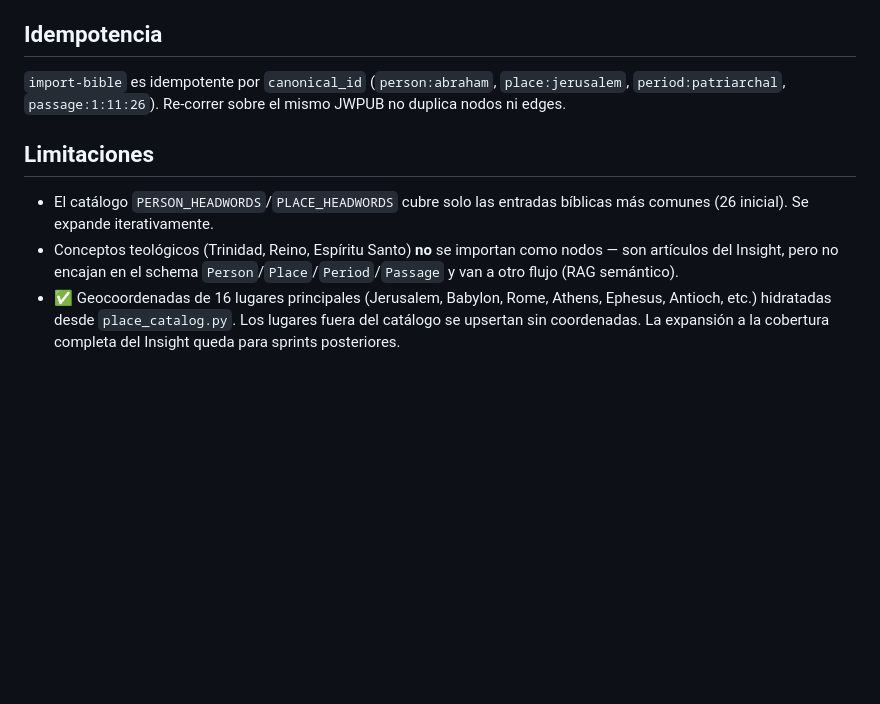
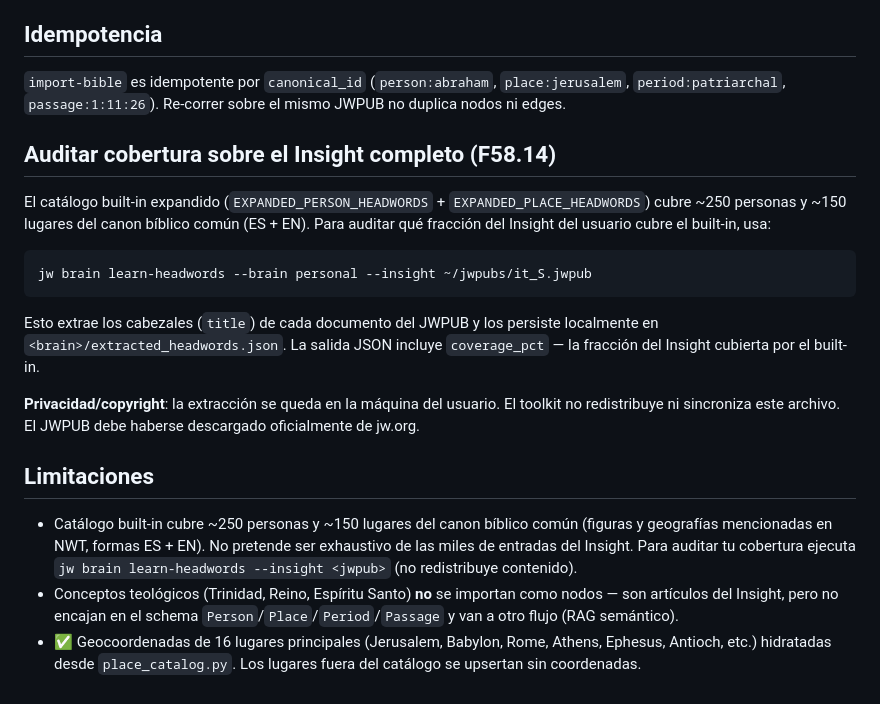
Before and after one commit to elimorals/jw-agent-toolkit, a Markdown page: docs/guias/bible-knowledge-graph.md, the part around the change. Rendered like a GitHub page; blank space fills up the shorter version.

Commit message:
docs(F58.14): document expanded catalog plus auditing CLI
- bible-knowledge-graph.md: new "Auditar cobertura sobre el Insight
  completo" section with `jw brain learn-headwords` example and
  privacy/copyright note; updated Limitaciones to reflect ~250 persons
  + ~150 places built-in coverage instead of the original 26 entries.
- ROADMAP.md: mark F58.14 done with expanded catalog + audit CLI
  bullet replacing the open "Catálogo ampliado a las miles de entradas"
  item.

Co-Authored-By: Claude Opus 4.7 (1M context) <noreply@anthropic.com>

````diff
--- a/docs/guias/bible-knowledge-graph.md
+++ b/docs/guias/bible-knowledge-graph.md
@@ -65,15 +65,35 @@ Con el grafo poblado, queries antes imposibles ahora funcionan:
 `place:jerusalem`, `period:patriarchal`, `passage:1:11:26`). Re-correr
 sobre el mismo JWPUB no duplica nodos ni edges.
 
+## Auditar cobertura sobre el Insight completo (F58.14)
+
+El catálogo built-in expandido (`EXPANDED_PERSON_HEADWORDS` +
+`EXPANDED_PLACE_HEADWORDS`) cubre ~250 personas y ~150 lugares del canon
+bíblico común (ES + EN). Para auditar qué fracción del Insight del usuario
+cubre el built-in, usa:
+
+```bash
+jw brain learn-headwords --brain personal --insight ~/jwpubs/it_S.jwpub
+```
+
+Esto extrae los cabezales (`title`) de cada documento del JWPUB y los
+persiste localmente en `<brain>/extracted_headwords.json`. La salida JSON
+incluye `coverage_pct` — la fracción del Insight cubierta por el built-in.
+
+**Privacidad/copyright**: la extracción se queda en la máquina del
+usuario. El toolkit no redistribuye ni sincroniza este archivo. El JWPUB
+debe haberse descargado oficialmente de jw.org.
+
 ## Limitaciones
 
-- El catálogo `PERSON_HEADWORDS`/`PLACE_HEADWORDS` cubre solo las entradas
-  bíblicas más comunes (26 inicial). Se expande iterativamente.
+- Catálogo built-in cubre ~250 personas y ~150 lugares del canon bíblico
+  común (figuras y geografías mencionadas en NWT, formas ES + EN). No
+  pretende ser exhaustivo de las miles de entradas del Insight. Para
+  auditar tu cobertura ejecuta `jw brain learn-headwords --insight <jwpub>`
+  (no redistribuye contenido).
 - Conceptos teológicos (Trinidad, Reino, Espíritu Santo) **no** se importan
   como nodos — son artículos del Insight, pero no encajan en el schema
   `Person`/`Place`/`Period`/`Passage` y van a otro flujo (RAG semántico).
 - ✅ Geocoordenadas de 16 lugares principales (Jerusalem, Babylon, Rome,
   Athens, Ephesus, Antioch, etc.) hidratadas desde `place_catalog.py`.
-  Los lugares fuera del catálogo se upsertan sin coordenadas. La
-  expansión a la cobertura completa del Insight queda para sprints
-  posteriores.
+  Los lugares fuera del catálogo se upsertan sin coordenadas.
````
Also changed, not shown: docs/ROADMAP.md (+1 -1 lines).
